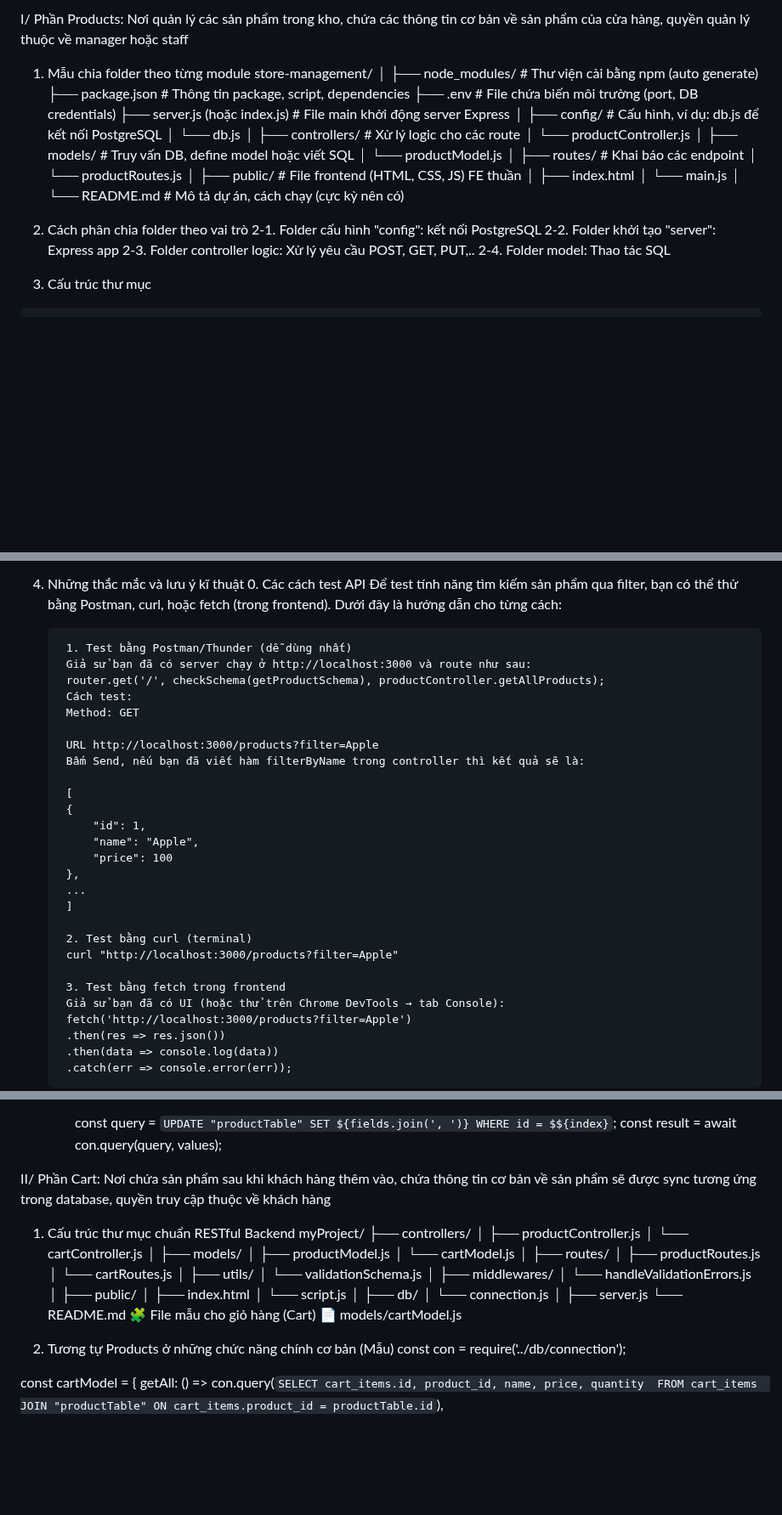
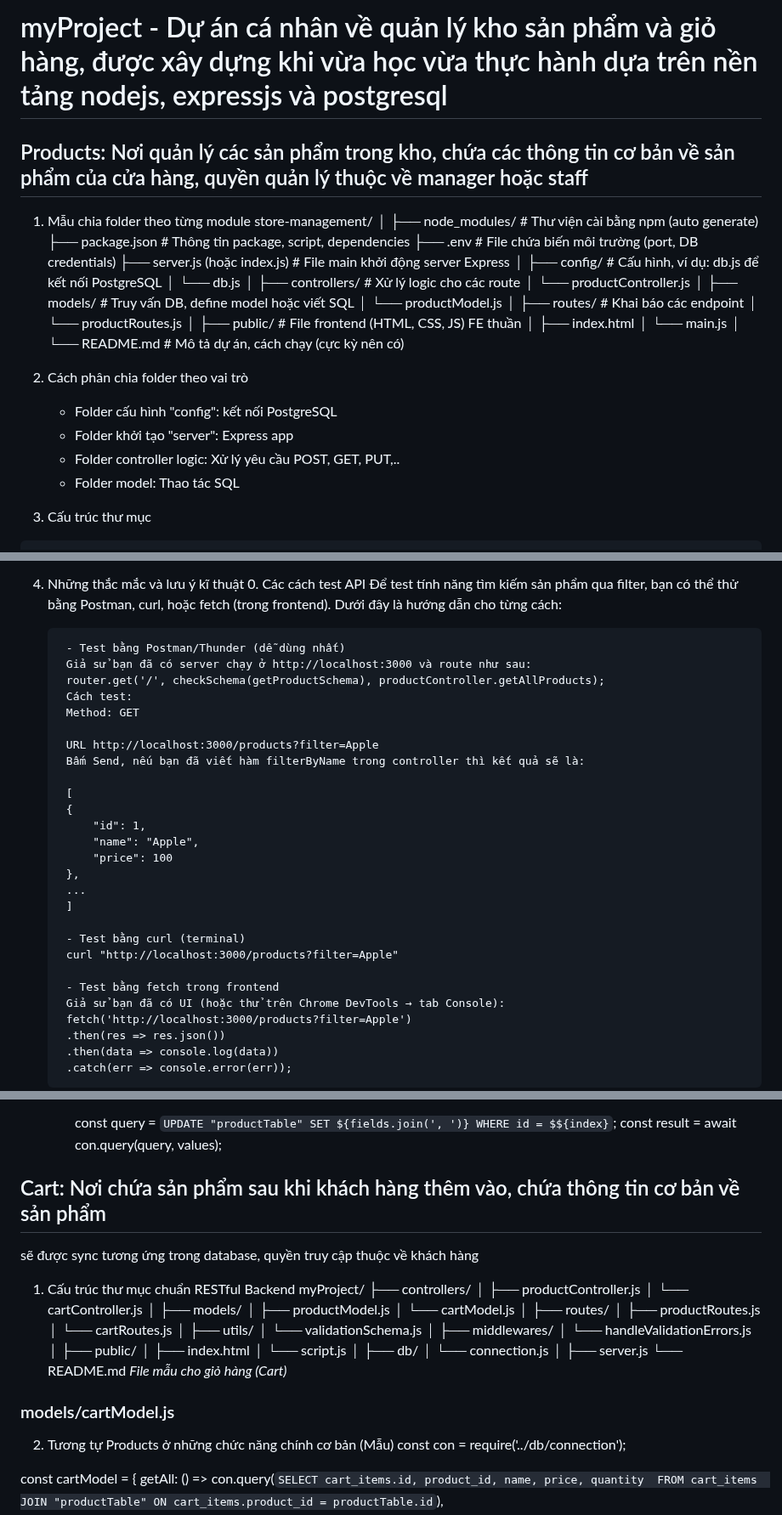
Before and after one commit to Hueiboi/myFirstProject, a Markdown page: README.md, 3 parts joined by grey strips. Shown at 85% size. Rendered like a GitHub page; blank space fills up the shorter version.

Commit message:
Chinh sua README

````diff
--- a/README.md
+++ b/README.md
@@ -1,4 +1,7 @@
-I/ Phần Products: Nơi quản lý các sản phẩm trong kho, chứa các thông tin cơ bản về sản phẩm của cửa hàng, quyền quản lý thuộc về manager hoặc staff
+# myProject - Dự án cá nhân về quản lý kho sản phẩm và giỏ hàng, được xây dựng khi vừa học vừa thực hành dựa trên nền tảng nodejs, expressjs và postgresql
+
+
+## Products: Nơi quản lý các sản phẩm trong kho, chứa các thông tin cơ bản về sản phẩm của cửa hàng, quyền quản lý thuộc về manager hoặc staff
 1. Mẫu chia folder theo từng module
 store-management/
 │
@@ -26,10 +29,10 @@ store-management/
 └── README.md                  # Mô tả dự án, cách chạy (cực kỳ nên có)
 
 2. Cách phân chia folder theo vai trò
-	2-1. Folder cấu hình "config": kết nối PostgreSQL
-	2-2. Folder khởi tạo "server": Express app
-	2-3. Folder controller logic: Xử lý yêu cầu POST, GET, PUT,..
-	2-4. Folder model: Thao tác SQL
+	- Folder cấu hình "config": kết nối PostgreSQL
+	- Folder khởi tạo "server": Express app
+	- Folder controller logic: Xử lý yêu cầu POST, GET, PUT,..
+	- Folder model: Thao tác SQL
 
 3. Cấu trúc thư mục
 ```sh
@@ -172,7 +175,7 @@ app.listen(PORT, () => console.log(`🚀 Server chạy trên http://localhost:${
     0. Các cách test API
     Để test tính năng tìm kiếm sản phẩm qua filter, bạn có thể thử bằng Postman, curl, hoặc fetch (trong frontend). Dưới đây là hướng dẫn cho từng cách:
 
-        1. Test bằng Postman/Thunder (dễ dùng nhất)
+        - Test bằng Postman/Thunder (dễ dùng nhất)
         Giả sử bạn đã có server chạy ở http://localhost:3000 và route như sau:
         router.get('/', checkSchema(getProductSchema), productController.getAllProducts);
         Cách test:
@@ -190,10 +193,10 @@ app.listen(PORT, () => console.log(`🚀 Server chạy trên http://localhost:${
         ...
         ]
 
-        2. Test bằng curl (terminal)
+        - Test bằng curl (terminal)
         curl "http://localhost:3000/products?filter=Apple"
 
-        3. Test bằng fetch trong frontend
+        - Test bằng fetch trong frontend
         Giả sử bạn đã có UI (hoặc thử trên Chrome DevTools → tab Console):
         fetch('http://localhost:3000/products?filter=Apple')
         .then(res => res.json())
@@ -327,7 +330,7 @@ app.listen(PORT, () => console.log(`🚀 Server chạy trên http://localhost:${
       const query = `UPDATE "productTable" SET ${fields.join(', ')} WHERE id = $${index}`;
       const result = await con.query(query, values);
 
-II/ Phần Cart: Nơi chứa sản phẩm sau khi khách hàng thêm vào, chứa thông tin cơ bản về sản phẩm
+## Cart: Nơi chứa sản phẩm sau khi khách hàng thêm vào, chứa thông tin cơ bản về sản phẩm
 sẽ được sync tương ứng trong database, quyền truy cập thuộc về khách hàng
 1. Cấu trúc thư mục chuẩn RESTful Backend
 myProject/
@@ -358,8 +361,8 @@ myProject/
 │
 ├── server.js
 └── README.md
-🧩 File mẫu cho giỏ hàng (Cart)
-📄 models/cartModel.js
+*File mẫu cho giỏ hàng (Cart)*
+### models/cartModel.js
 
 2. Tương tự Products ở những chức năng chính cơ bản (Mẫu)
 const con = require('../db/connection');
````
Also changed, not shown: other parts of README.md (+16 -15 lines).
